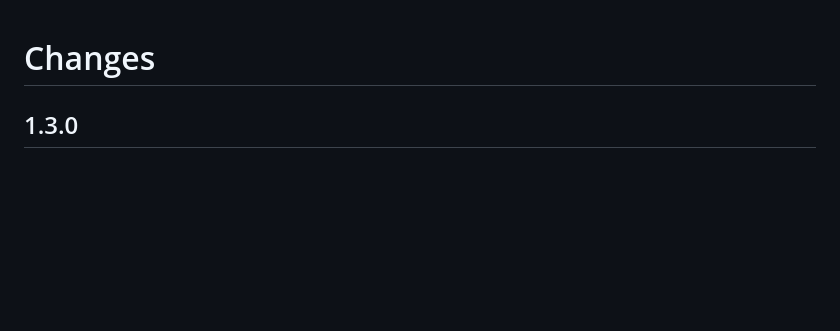
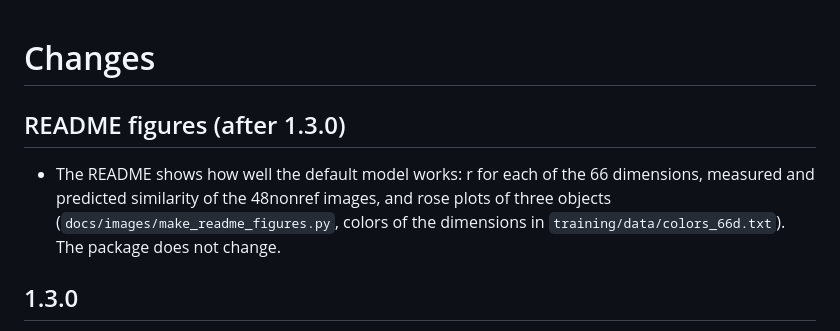
Before and after one commit to ViCCo-Group/dimpred, a Markdown page: docs/changes.md, the part around the change. Drawn GitHub-style; blank space fills up the shorter version.

```diff
--- a/docs/changes.md
+++ b/docs/changes.md
@@ -1,4 +1,12 @@
 # Changes
+
+## README figures (after 1.3.0)
+
+- The README shows how well the default model works: r for each of the 66
+  dimensions, measured and predicted similarity of the 48nonref images, and
+  rose plots of three objects (`docs/images/make_readme_figures.py`,
+  colors of the dimensions in `training/data/colors_66d.txt`). The package
+  does not change.
 
 ## 1.3.0
 
```
Also changed, not shown: README.md (+32 -3 lines), training/README.md (+2 -0 lines), docs/images/dimension_accuracy.png (added), docs/images/rose_plots.png (added), docs/images/similarity_48nonref.png (added), 2 other files.
